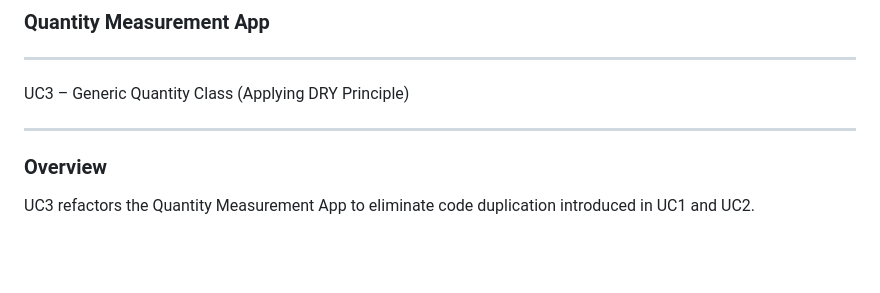
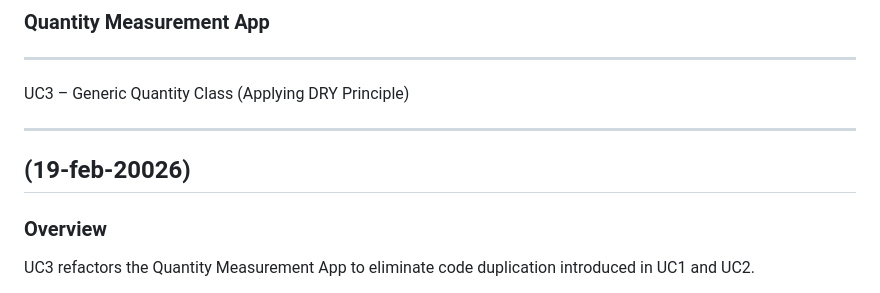
Before and after one commit to Surbhi-Sahu-54/QuantityMeasurementApp, a Markdown page: README.md, the part around the change. GitHub-like rendering; blank space fills up the shorter version.

Commit message:
[Surbhi]:  Added UC3- GenericQuantity Material to the README.md file

```diff
--- a/README.md
+++ b/README.md
@@ -5,6 +5,8 @@
 
 UC3 – Generic Quantity Class (Applying DRY Principle)
 
+---
+**(19-feb-20026)**
 ---
 
 ### Overview
```
